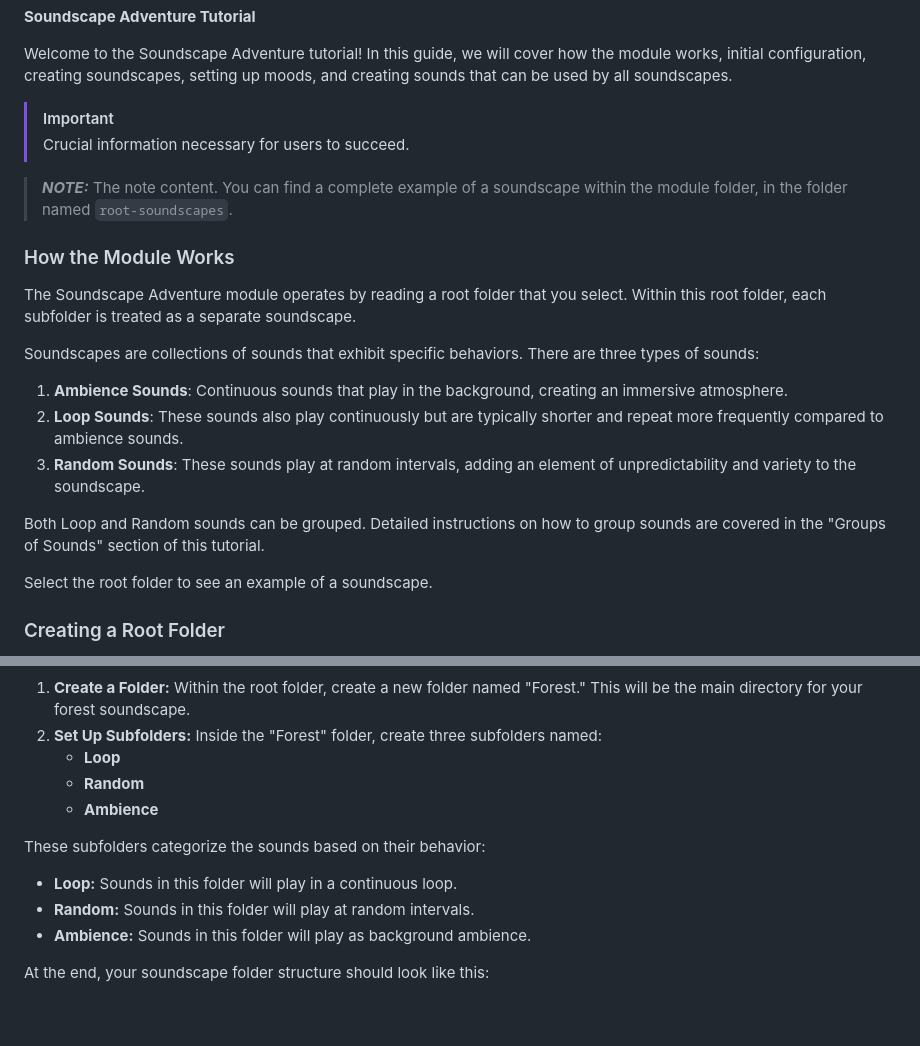
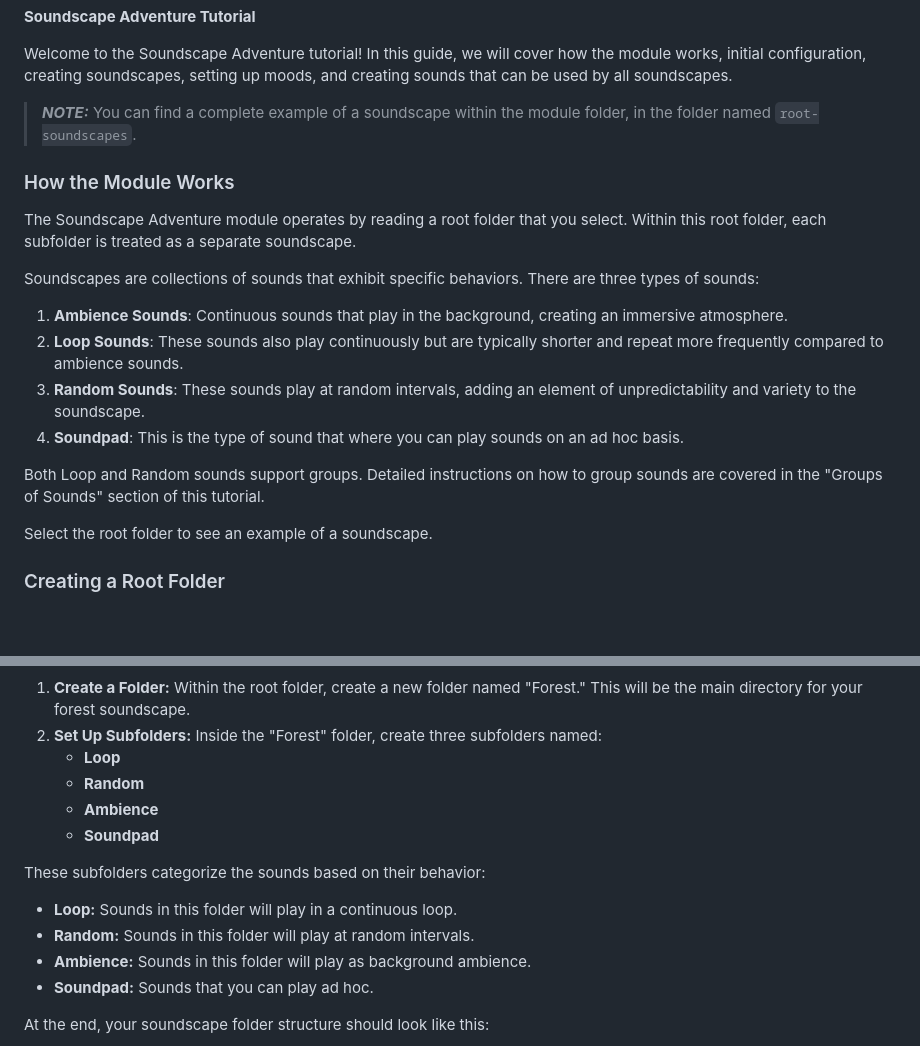
Before and after one commit to piecesofcodecom/soundscape-adventure, a Markdown page: TUTORIAL.md, 2 parts joined by grey strips. Drawn GitHub-style; blank space fills up the shorter version.

Commit message:
update README and TUTORIAL

```diff
--- a/TUTORIAL.md
+++ b/TUTORIAL.md
@@ -2,10 +2,7 @@
 
 Welcome to the Soundscape Adventure tutorial! In this guide, we will cover how the module works, initial configuration, creating soundscapes, setting up moods, and creating sounds that can be used by all soundscapes.
 
-> [!IMPORTANT]
-> Crucial information necessary for users to succeed.
-
-> **_NOTE:_** The note content.
+> **_NOTE:_**
 You can find a complete example of a soundscape within the module folder, in the folder named `root-soundscapes`.
 
 ### How the Module Works
@@ -17,8 +14,9 @@ Soundscapes are collections of sounds that exhibit specific behaviors. There are
 1. **Ambience Sounds**: Continuous sounds that play in the background, creating an immersive atmosphere.
 2. **Loop Sounds**: These sounds also play continuously but are typically shorter and repeat more frequently compared to ambience sounds.
 3. **Random Sounds**: These sounds play at random intervals, adding an element of unpredictability and variety to the soundscape.
+4. **Soundpad**:  This is the type of sound that where you can play sounds on an ad hoc basis.
 
-Both Loop and Random sounds can be grouped. Detailed instructions on how to group sounds are covered in the "Groups of Sounds" section of this tutorial.
+Both Loop and Random sounds support groups. Detailed instructions on how to group sounds are covered in the "Groups of Sounds" section of this tutorial.
 
 Select the root folder to see an example of a soundscape.
 
@@ -39,11 +37,13 @@ For this example, we will create a soundscape named "Forest." Follow these steps
    - **Loop**
    - **Random**
    - **Ambience**
+   - **Soundpad**
 
 These subfolders categorize the sounds based on their behavior:
 - **Loop:** Sounds in this folder will play in a continuous loop.
 - **Random:** Sounds in this folder will play at random intervals.
 - **Ambience:** Sounds in this folder will play as background ambience.
+- **Soundpad:** Sounds that you can play ad hoc.
 
 At the end, your soundscape folder structure should look like this:
 
```
Also changed, not shown: README.md (+1 -1 lines).
